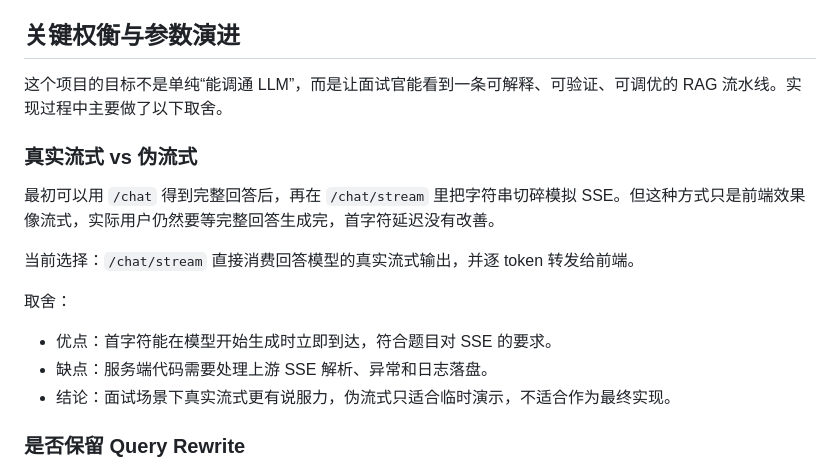
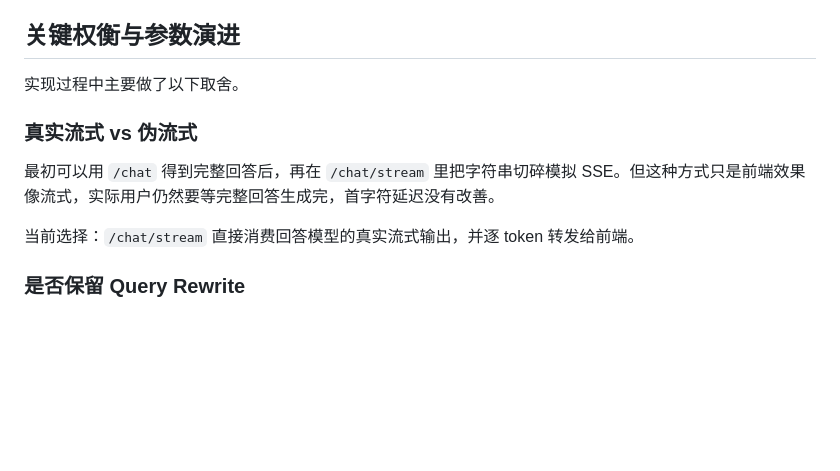
Before and after one commit to shein341/livestream-helper, a Markdown page: README.md, the part around the change. Drawn GitHub-style; blank space fills up the shorter version.

```diff
--- a/README.md
+++ b/README.md
@@ -80,19 +80,13 @@ python -m pytest -q
 
 ## 关键权衡与参数演进
 
-这个项目的目标不是单纯“能调通 LLM”，而是让面试官能看到一条可解释、可验证、可调优的 RAG 流水线。实现过程中主要做了以下取舍。
+实现过程中主要做了以下取舍。
 
 ### 真实流式 vs 伪流式
 
 最初可以用 `/chat` 得到完整回答后，再在 `/chat/stream` 里把字符串切碎模拟 SSE。但这种方式只是前端效果像流式，实际用户仍然要等完整回答生成完，首字符延迟没有改善。
 
 当前选择：`/chat/stream` 直接消费回答模型的真实流式输出，并逐 token 转发给前端。
-
-取舍：
-
-- 优点：首字符能在模型开始生成时立即到达，符合题目对 SSE 的要求。
-- 缺点：服务端代码需要处理上游 SSE 解析、异常和日志落盘。
-- 结论：面试场景下真实流式更有说服力，伪流式只适合临时演示，不适合作为最终实现。
 
 ### 是否保留 Query Rewrite
 
```
